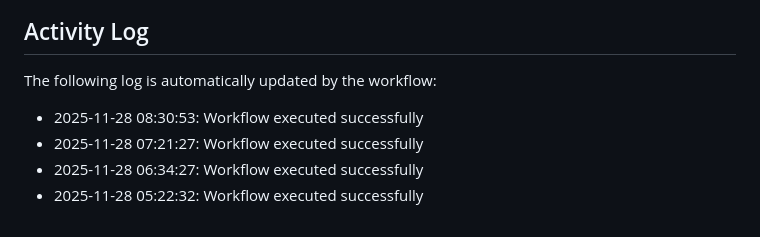
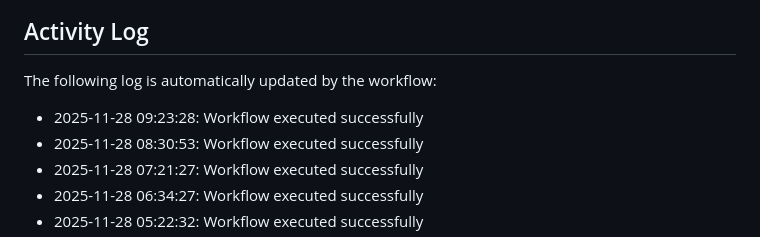
Before and after one commit to Zyuxua/devops-pages-lab, a Markdown page: README.md, the part around the change. Drawn GitHub-style.

Commit message:
Auto-update activity log

```diff
--- a/README.md
+++ b/README.md
@@ -11,6 +11,7 @@ This repository demonstrates CI/CD automation with GitHub Actions and GitHub Pag
 The following log is automatically updated by the workflow:
 
 <!--ACTIVITY_LOG-->
+* 2025-11-28 09:23:28: Workflow executed successfully
 * 2025-11-28 08:30:53: Workflow executed successfully
 * 2025-11-28 07:21:27: Workflow executed successfully
 * 2025-11-28 06:34:27: Workflow executed successfully
```
